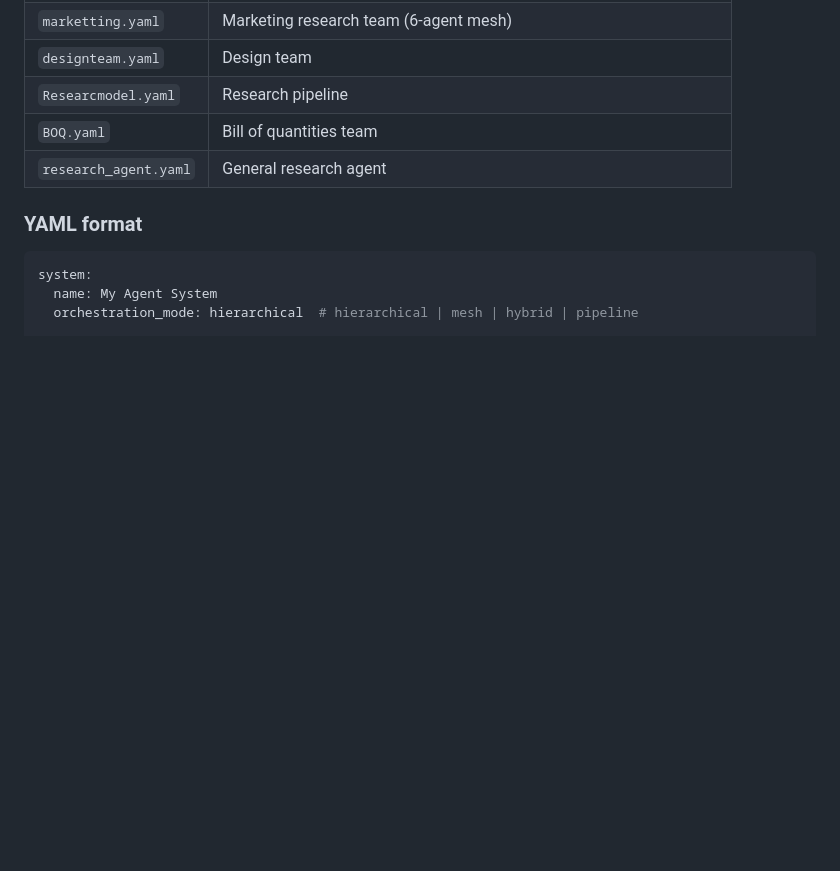
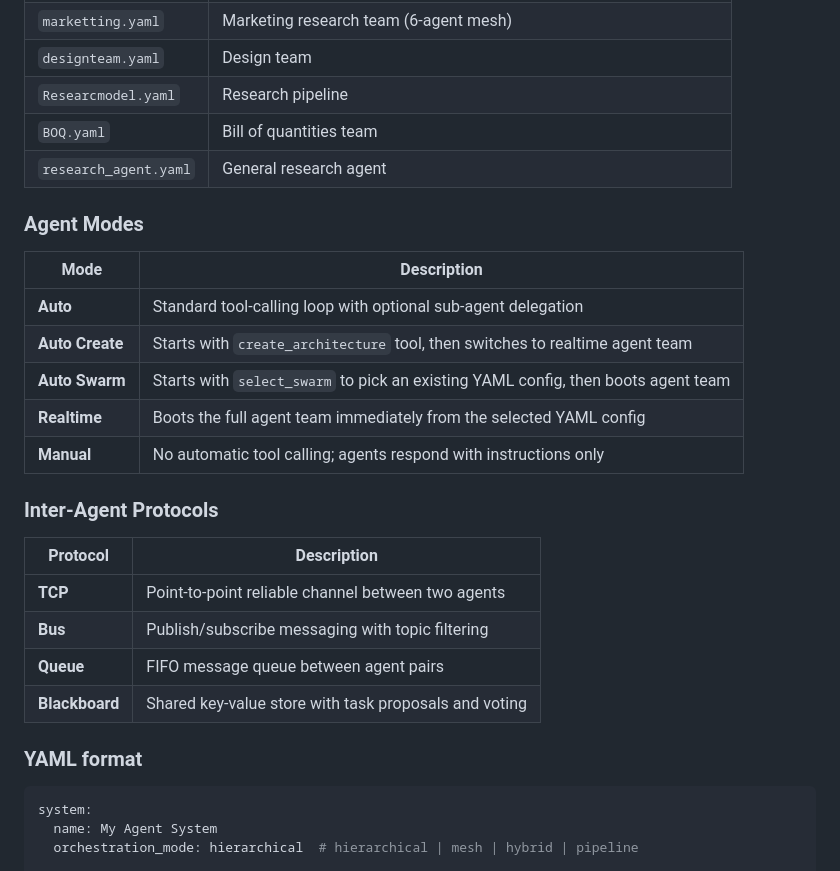
Before and after one commit to Sompote/TigrimOSR, a Markdown page: README.md, the part around one of its changes. Drawn GitHub-style; blank space fills up the shorter version.

```diff
--- a/README.md
+++ b/README.md
@@ -136,6 +154,25 @@ Enable sub-agents in Settings and select an agent config file. Included configs
 | `Researcmodel.yaml` | Research pipeline |
 | `BOQ.yaml` | Bill of quantities team |
 | `research_agent.yaml` | General research agent |
+
+### Agent Modes
+
+| Mode | Description |
+|------|-------------|
+| **Auto** | Standard tool-calling loop with optional sub-agent delegation |
+| **Auto Create** | Starts with `create_architecture` tool, then switches to realtime agent team |
+| **Auto Swarm** | Starts with `select_swarm` to pick an existing YAML config, then boots agent team |
+| **Realtime** | Boots the full agent team immediately from the selected YAML config |
+| **Manual** | No automatic tool calling; agents respond with instructions only |
+
+### Inter-Agent Protocols
+
+| Protocol | Description |
+|----------|-------------|
+| **TCP** | Point-to-point reliable channel between two agents |
+| **Bus** | Publish/subscribe messaging with topic filtering |
+| **Queue** | FIFO message queue between agent pairs |
+| **Blackboard** | Shared key-value store with task proposals and voting |
 
 ### YAML format
 
```
Also changed, not shown: other parts of README.md (+36 -5 lines), assets/icon.png (added), 17 other files.
